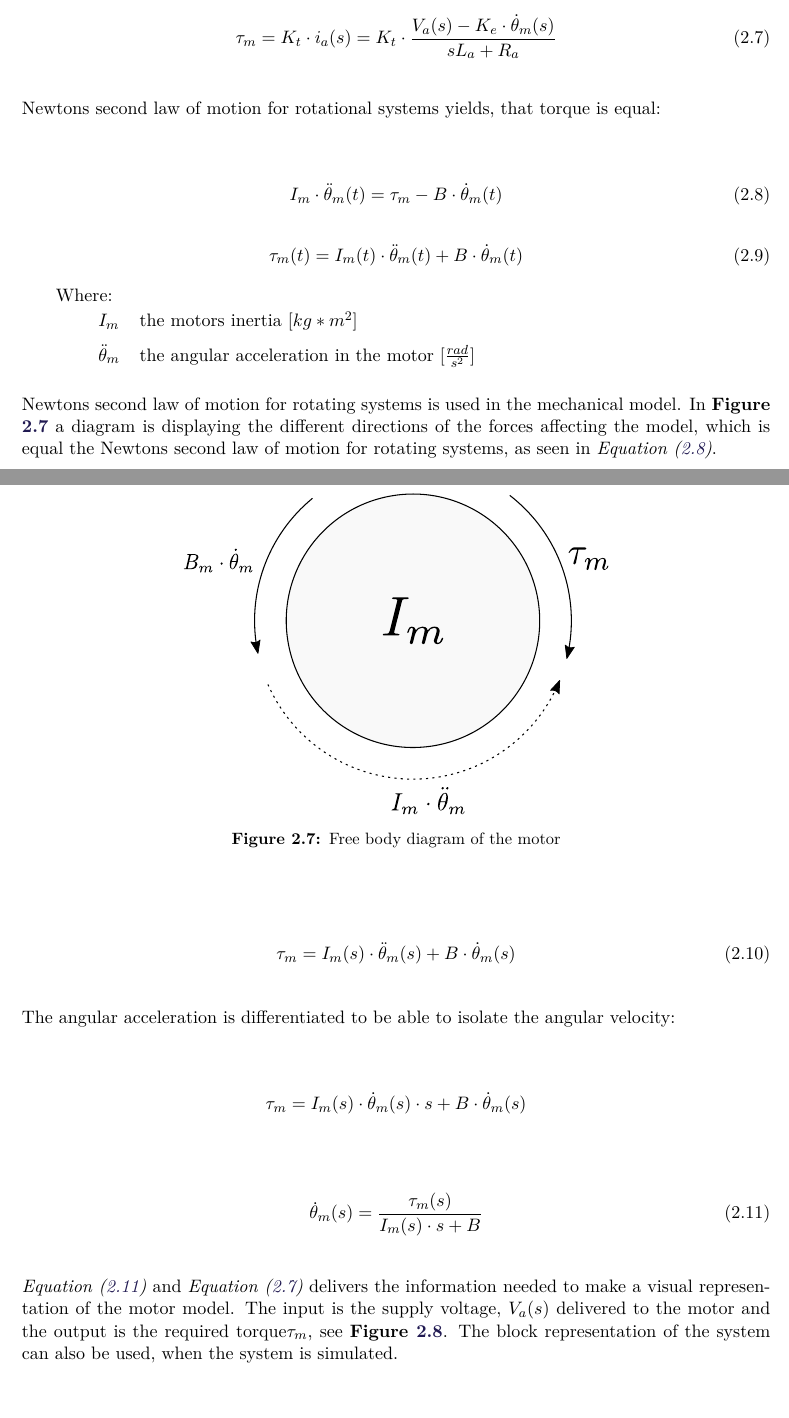
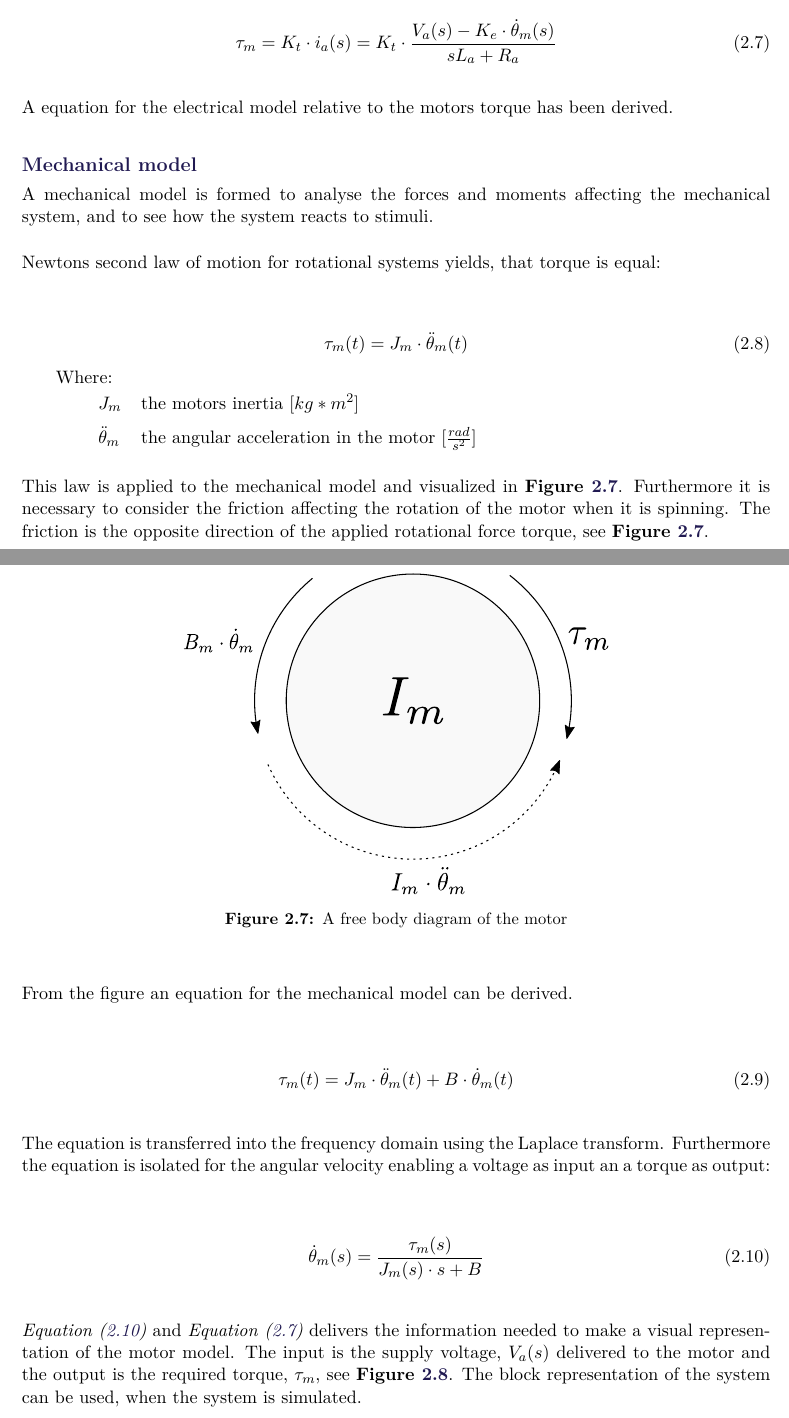
Before and after one commit to AodhAnd/eit-p5-lm-report, a LaTeX thesis (main.tex, which reads Chapters/Chapter2/gMotorModelling.tex): two parts of pages 23 and 24 of 46, joined at a grey line, cut so that both start at the same text, the shorter picture padded with empty space. Compiled offline with pdfLaTeX.

Commit message:
motor modelling

```diff
--- a/Chapters/Chapter2/gMotorModelling.tex
+++ b/Chapters/Chapter2/gMotorModelling.tex
@@ -74,46 +74,46 @@ By substituting the derived equation for $i_a$ into \eqref{equ:motortorque}, a n
   \label{eq:Totaltorquewithcurrentexpression}
 \end{flalign}
 
+A equation for the electrical model relative to the motors torque has been derived.
+
+\subsubsection{Mechanical model}
+A mechanical model is formed to analyse the forces and moments affecting the mechanical system, and to see how the system reacts to stimuli.
+
 Newtons second law of motion for rotational systems yields, that torque is equal:
 
 \begin{flalign}\centering
-I_m \cdot \ddot{\theta}_m(t) = \tau_m - B \cdot \dot{\theta}_m(t)
+\tau_m(t) = J_m \cdot \ddot{\theta}_m(t)
 \label{eq:mechanicalmodel}
-\end{flalign}
-\begin{flalign}\centering
-\tau_m(t) = I_m(t) \cdot \ddot{\theta}_m(t) + B \cdot \dot{\theta}_m(t)
 \end{flalign}
 \hspace{6mm} Where:\\
 \begin{tabular}{p{1cm}ll}
-& $I_m$ & the motors inertia [$kg*m^2 $] \\
+& $J_m$ & the motors inertia [$kg*m^2 $] \\
 & $\ddot{\theta}_m$ & the angular acceleration in the motor [$\frac{rad}{s^2}$] \\
 \end{tabular}
 
-Newtons second law of motion for rotating systems is used in the mechanical model. In \figref{fig:MotorMechanicalModel} a diagram is displaying the different directions of the forces affecting the model, which is equal the Newtons second law of motion for rotating systems, as seen in \eqref{eq:mechanicalmodel}.
+This law is applied to the mechanical model and visualized in \figref{fig:MotorMechanicalModel}. Furthermore it is necessary to consider the friction affecting the rotation of the motor when it is spinning. The friction is the opposite direction of the applied rotational force torque, see \figref{fig:MotorMechanicalModel}.
 
 \begin{figure}[H]
 	\centering
 	\includegraphics[scale=0.8]{figures/MotorMechanicalModel.pdf}
-	\caption{Free body diagram of the motor}
+	\caption{A free body diagram of the motor}
 	\label{fig:MotorMechanicalModel}
 \end{figure}
 
+From the figure an equation for the mechanical model can be derived.
+
 \begin{flalign}\centering
-\tau_m = I_m(s) \cdot \ddot{\theta}_m(s) + B \cdot \dot{\theta}_m(s)
+\tau_m(t) = J_m \cdot \ddot{\theta}_m(t) + B \cdot \dot{\theta}_m(t)
 \end{flalign}
 
-The angular acceleration is differentiated to be able to isolate the angular velocity:
+The equation is transferred into the frequency domain using the Laplace transform. Furthermore the equation is isolated for the angular velocity enabling a voltage as input an a torque as output:
 
 \begin{flalign}\centering
-\tau_m = I_m(s) \cdot \dot{\theta}_m(s) \cdot s + B \cdot \dot{\theta}_m(s) \nonumber
-\end{flalign}
-
-\begin{flalign}\centering
-\dot{\theta}_m(s) = \frac{\tau_m(s)}{I_m(s) \cdot s+B}
+\dot{\theta}_m(s) = \frac{\tau_m(s)}{J_m(s) \cdot s+B}
 \label{eq:ThetadotforBlock}
 \end{flalign}
 
-\eqref{eq:ThetadotforBlock} and \eqref{eq:Totaltorquewithcurrentexpression} delivers the information needed to make a visual representation of the motor model. The input is the supply voltage, $V_a(s)$ delivered to the motor and the output is the required torque$\tau_m$, see \figref{fig:motormodelBlock}. The block representation of the system can also be used, when the system is simulated.
+\eqref{eq:ThetadotforBlock} and \eqref{eq:Totaltorquewithcurrentexpression} delivers the information needed to make a visual representation of the motor model. The input is the supply voltage, $V_a(s)$ delivered to the motor and the output is the required torque, $\tau_m$, see \figref{fig:motormodelBlock}. The block representation of the system can be used, when the system is simulated.
 
 \begin{figure}[H]
 	\centering
```
Also changed, not shown: Chapters/Chapter2/ePrototype.tex (+2 -0 lines), Chapters/Chapter2/gMotorModelling.tex (12 more changed lines).
